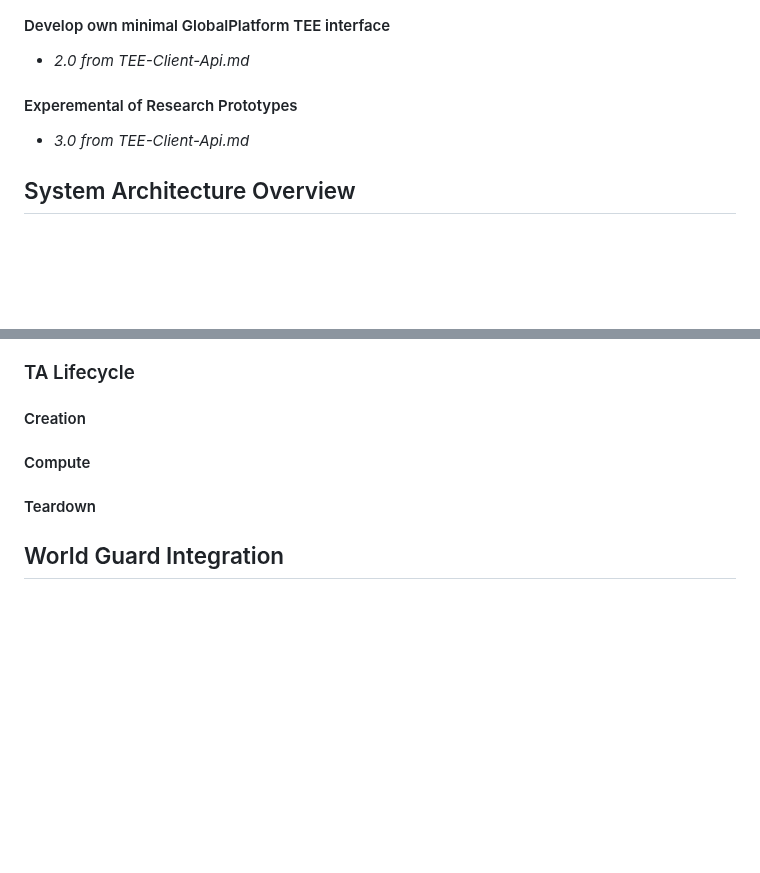
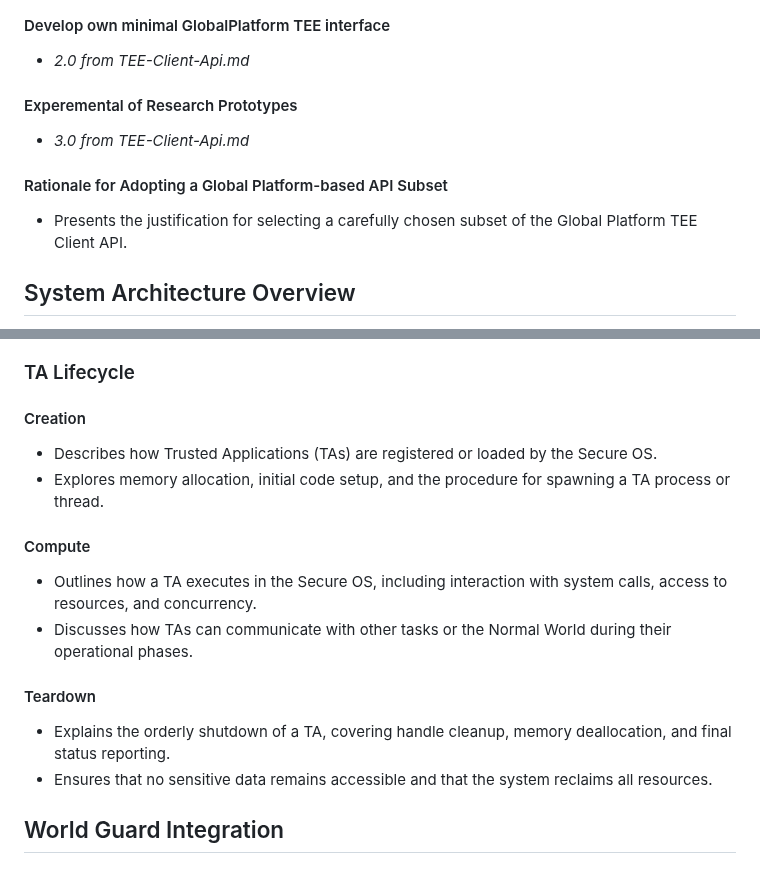
Before and after one commit to tlucanti/diploma, a Markdown page: maga/arch.md, 2 parts joined by grey strips. Rendered like a GitHub page; blank space fills up the shorter version.

Commit message:
add System Architecture Overview
Signed-off-by: Konstantin Semichastnov <tlucanti@yandex-team.ru>

```diff
--- a/maga/arch.md
+++ b/maga/arch.md
@@ -405,5 +405,7 @@
    - *2.0 from TEE-Client-Api.md*
    #### Experemental of Research Prototypes
    - *3.0 from TEE-Client-Api.md*
+   #### Rationale for Adopting a Global Platform-based API Subset
+   - Presents the justification for selecting a carefully chosen subset of the Global Platform TEE Client API.
 
  ## System Architecture Overview
@@ -414,7 +454,13 @@
   ### TA Lifecycle
    #### Creation
+   - Describes how Trusted Applications (TAs) are registered or loaded by the Secure OS.
+   - Explores memory allocation, initial code setup, and the procedure for spawning a TA process or thread.
    #### Compute
+   - Outlines how a TA executes in the Secure OS, including interaction with system calls, access to resources, and concurrency.
+   - Discusses how TAs can communicate with other tasks or the Normal World during their operational phases.
    #### Teardown
+   - Explains the orderly shutdown of a TA, covering handle cleanup, memory deallocation, and final status reporting.
+   - Ensures that no sensitive data remains accessible and that the system reclaims all resources.
 
  ## World Guard Integration
   ### WorldGuard Configuration
```
Also changed, not shown: other parts of maga/arch.md (+42 -4 lines).
